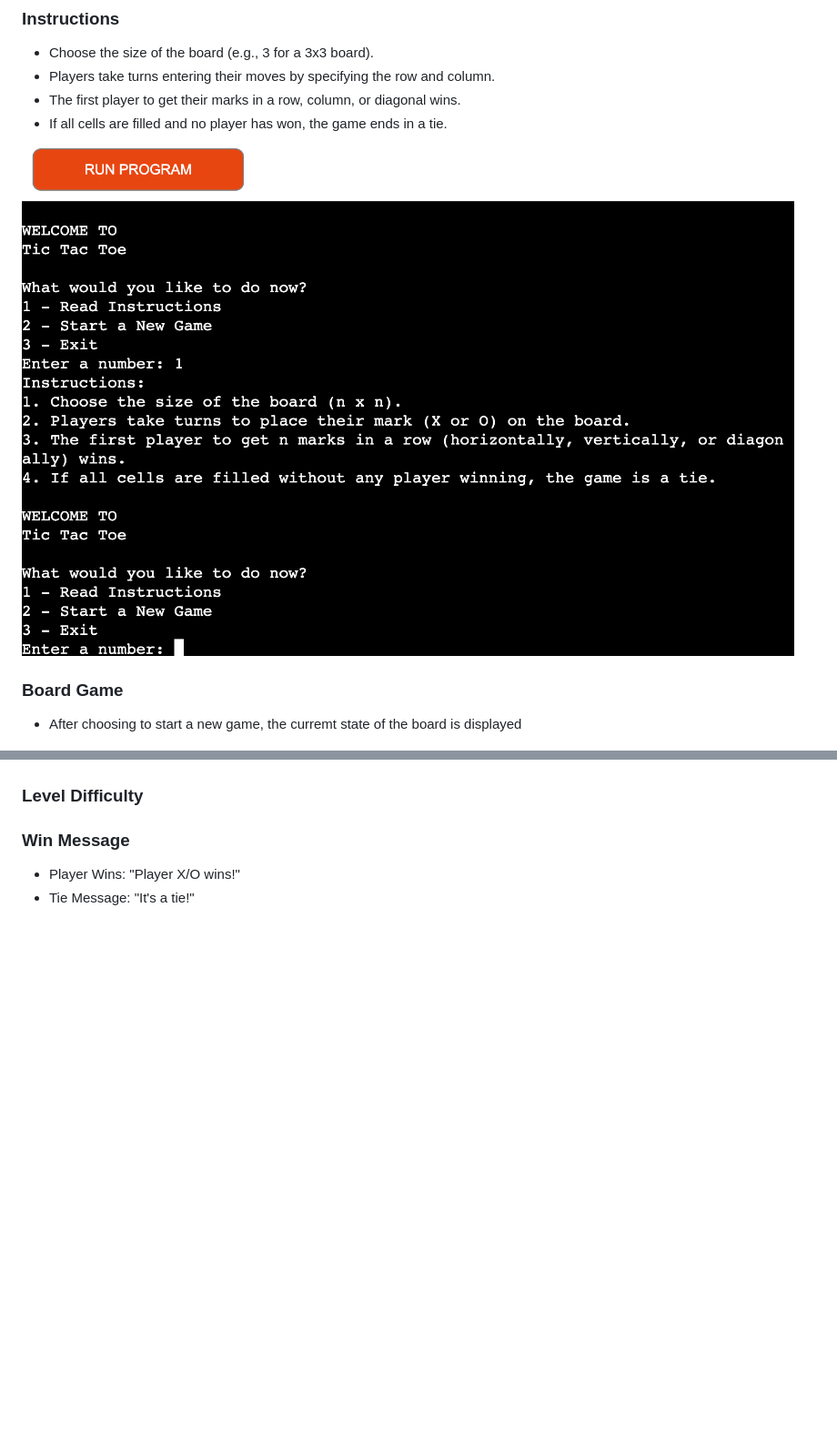
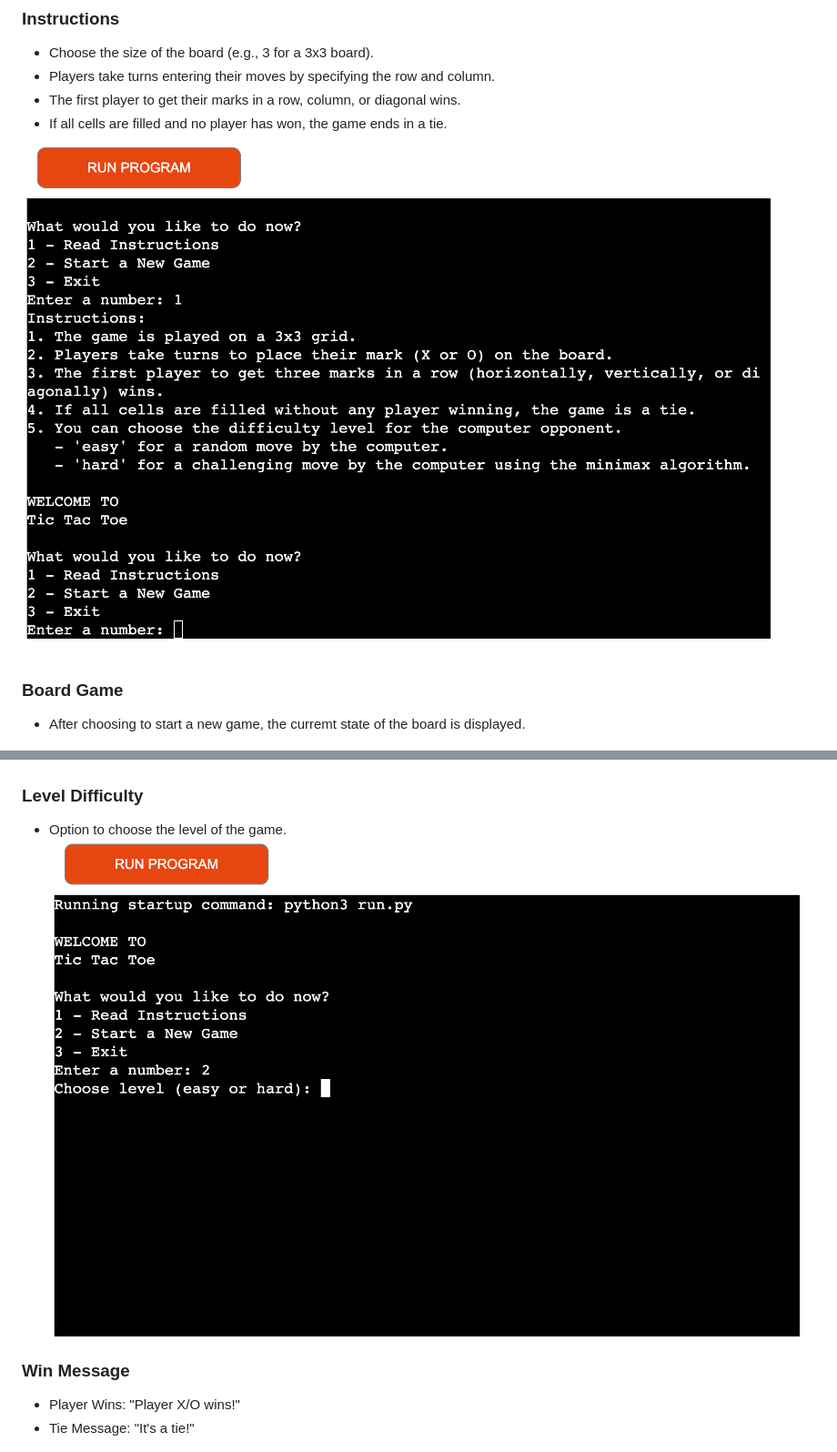
Before and after one commit to MiguelMurilloG/tic_tac_toe, a Markdown page: README.md, 2 parts joined by grey strips. Shown: that part at 91% size. Drawn GitHub-style; pictures changed too: docs/instructions-game.png, docs/level-difficulty.png (added); blank space fills up the shorter version.

Commit message:
Adjust the information readme

```diff
--- a/README.md
+++ b/README.md
@@ -44,12 +44,15 @@ Tic Tac Toe is a classic two-player game implemented in Python. The objective is
 ![Screenshot from heroku app](docs/instructions-game.png)
 
 ### Board Game
-- After choosing to start a new game, the curremt state of the board is displayed
+
+- After choosing to start a new game, the curremt state of the board is displayed.
 
 ![Screenshot from heroku app](docs/board-game.png)
 
 ### Level Difficulty
 
+- Option to choose the level of the game.
+![Screenshot from heroku app](docs/level-difficulty.png)
 
 ### Win Message
 
```
